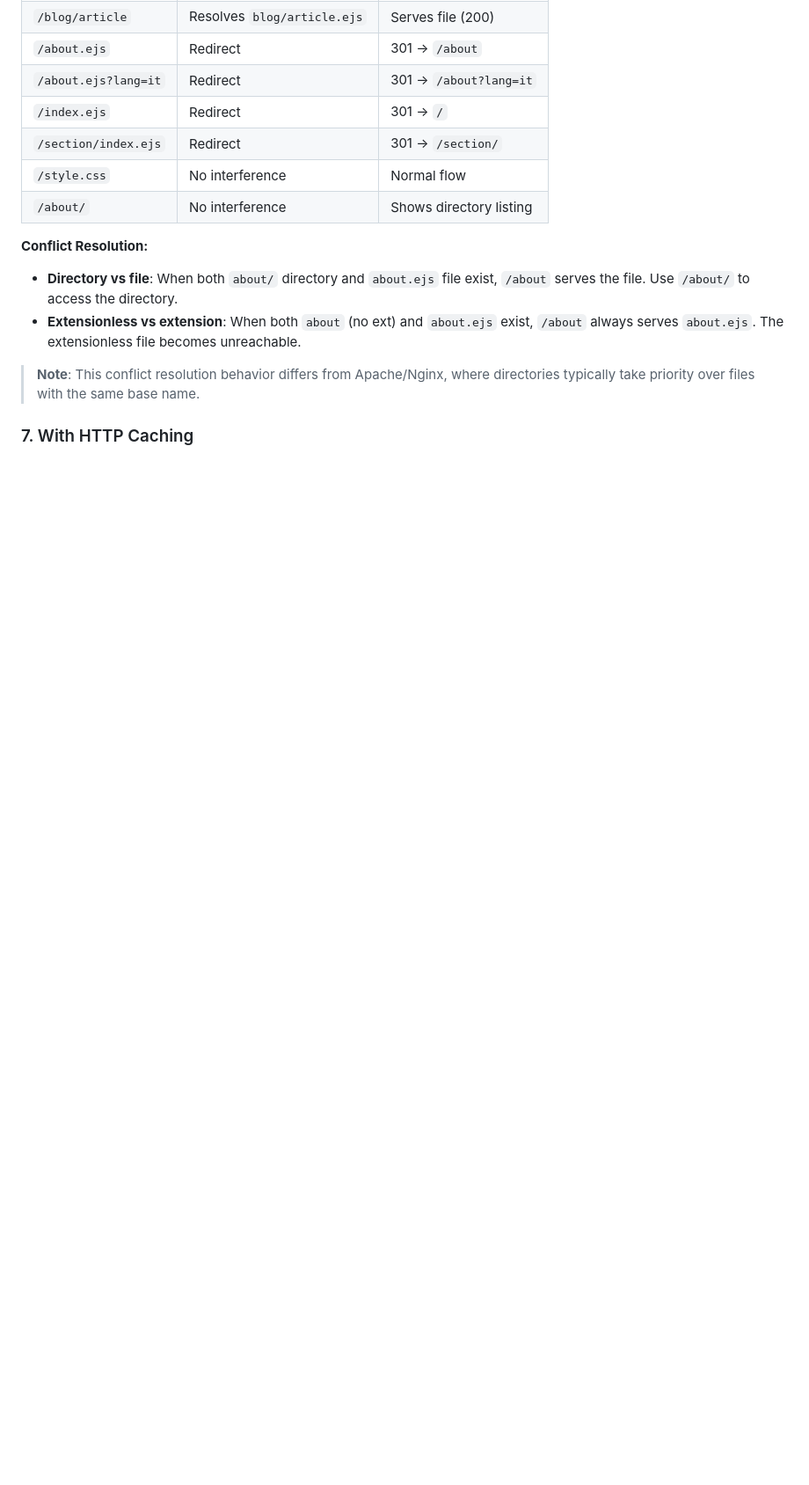
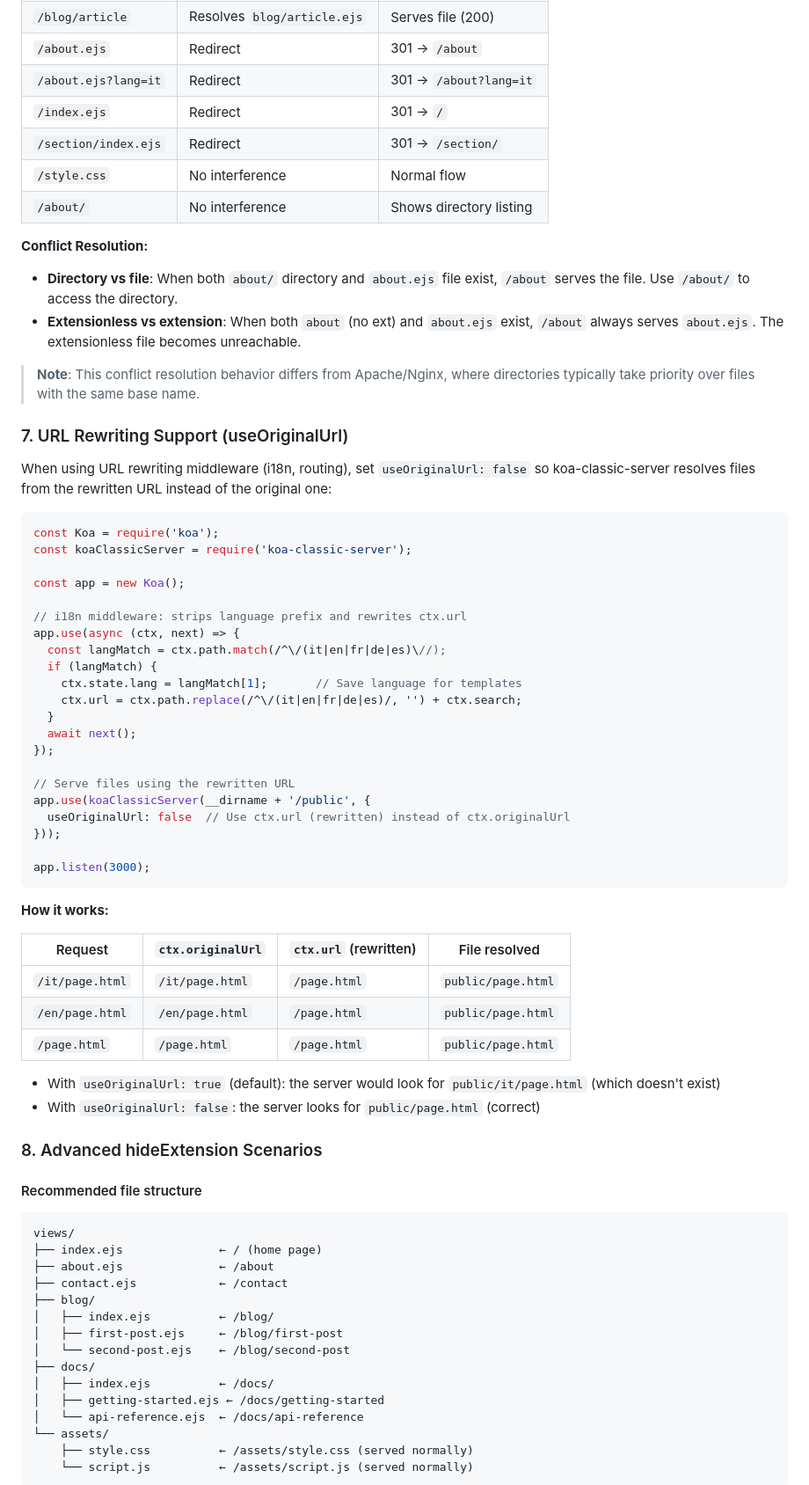
Before and after one commit to italopaesano/koa-classic-server, a Markdown page: README.md, the part around one of its changes. Shown at 88% size. Rendered like a GitHub page; blank space fills up the shorter version.

````diff
--- a/README.md
+++ b/README.md
@@ -264,4 +264,64 @@ app.use(koaClassicServer(__dirname + '/public', {
 
 > **Note**: This conflict resolution behavior differs from Apache/Nginx, where directories typically take priority over files with the same base name.
 
-### 7. With HTTP Caching
+### 7. URL Rewriting Support (useOriginalUrl)
+
+When using URL rewriting middleware (i18n, routing), set `useOriginalUrl: false` so koa-classic-server resolves files from the rewritten URL instead of the original one:
+
+```javascript
+const Koa = require('koa');
+const koaClassicServer = require('koa-classic-server');
+
+const app = new Koa();
+
+// i18n middleware: strips language prefix and rewrites ctx.url
+app.use(async (ctx, next) => {
+  const langMatch = ctx.path.match(/^\/(it|en|fr|de|es)\//);
+  if (langMatch) {
+    ctx.state.lang = langMatch[1];       // Save language for templates
+    ctx.url = ctx.path.replace(/^\/(it|en|fr|de|es)/, '') + ctx.search;
+  }
+  await next();
+});
+
+// Serve files using the rewritten URL
+app.use(koaClassicServer(__dirname + '/public', {
+  useOriginalUrl: false  // Use ctx.url (rewritten) instead of ctx.originalUrl
+}));
+
+app.listen(3000);
+```
+
+**How it works:**
+
+| Request | `ctx.originalUrl` | `ctx.url` (rewritten) | File resolved |
+|---------|-------------------|----------------------|---------------|
+| `/it/page.html` | `/it/page.html` | `/page.html` | `public/page.html` |
+| `/en/page.html` | `/en/page.html` | `/page.html` | `public/page.html` |
+| `/page.html` | `/page.html` | `/page.html` | `public/page.html` |
+
+- With `useOriginalUrl: true` (default): the server would look for `public/it/page.html` (which doesn't exist)
+- With `useOriginalUrl: false`: the server looks for `public/page.html` (correct)
+
+### 8. Advanced hideExtension Scenarios
+
+#### Recommended file structure
+
+```
+views/
+├── index.ejs              ← / (home page)
+├── about.ejs              ← /about
+├── contact.ejs            ← /contact
+├── blog/
+│   ├── index.ejs          ← /blog/
+│   ├── first-post.ejs     ← /blog/first-post
+│   └── second-post.ejs    ← /blog/second-post
+├── docs/
+│   ├── index.ejs          ← /docs/
+│   ├── getting-started.ejs ← /docs/getting-started
+│   └── api-reference.ejs  ← /docs/api-reference
+└── assets/
+    ├── style.css          ← /assets/style.css (served normally)
+    └── script.js          ← /assets/script.js (served normally)
+```
+
````
Also changed, not shown: other parts of README.md (+68 -2 lines).
